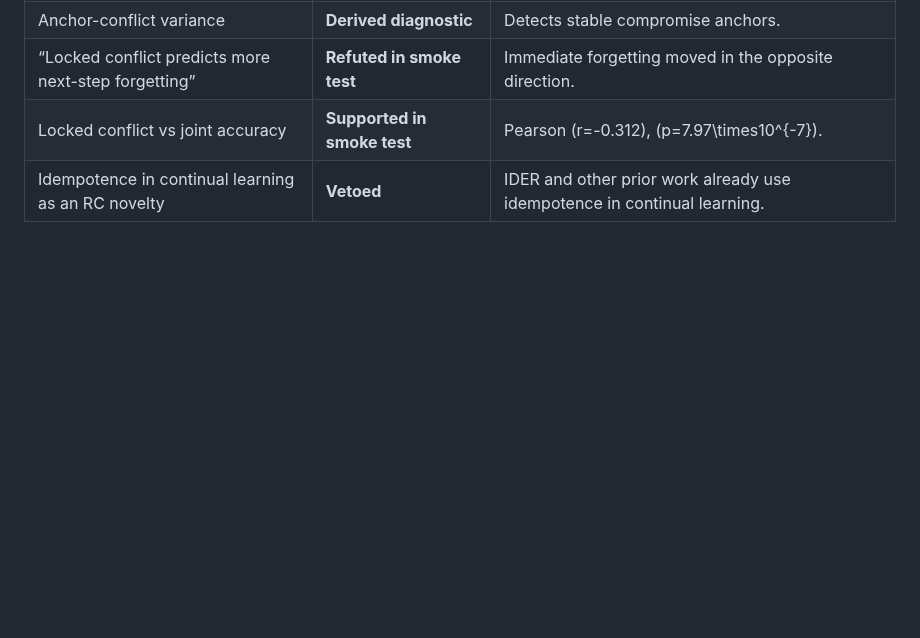
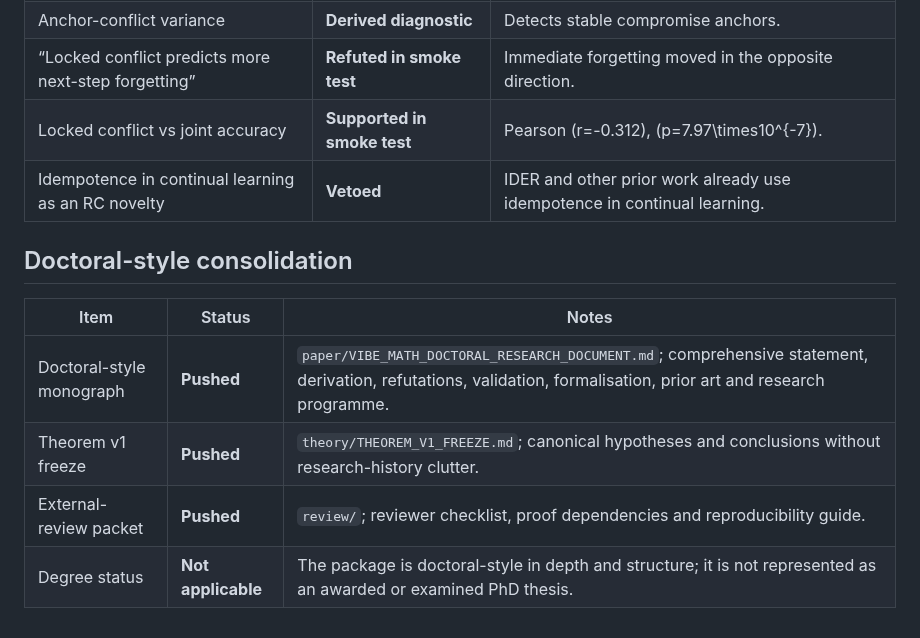
Before and after one commit to christophergardner-star/RC-Discovery, a Markdown page: STATUS.md, the part around one of its changes. GitHub-like rendering; blank space fills up the shorter version.

Commit message:
Record doctoral monograph and review package

```diff
--- a/STATUS.md
+++ b/STATUS.md
@@ -118,3 +115,12 @@ Canonical reconciliation:
 | “Locked conflict predicts more next-step forgetting” | **Refuted in smoke test** | Immediate forgetting moved in the opposite direction. |
 | Locked conflict vs joint accuracy | **Supported in smoke test** | Pearson \(r=-0.312\), \(p=7.97\times10^{-7}\). |
 | Idempotence in continual learning as an RC novelty | **Vetoed** | IDER and other prior work already use idempotence in continual learning. |
+
+## Doctoral-style consolidation
+
+| Item | Status | Notes |
+|---|---|---|
+| Doctoral-style monograph | **Pushed** | `paper/VIBE_MATH_DOCTORAL_RESEARCH_DOCUMENT.md`; comprehensive statement, derivation, refutations, validation, formalisation, prior art and research programme. |
+| Theorem v1 freeze | **Pushed** | `theory/THEOREM_V1_FREEZE.md`; canonical hypotheses and conclusions without research-history clutter. |
+| External-review packet | **Pushed** | `review/`; reviewer checklist, proof dependencies and reproducibility guide. |
+| Degree status | **Not applicable** | The package is doctoral-style in depth and structure; it is not represented as an awarded or examined PhD thesis. |
```
Also changed, not shown: other parts of STATUS.md (+1 -4 lines).
